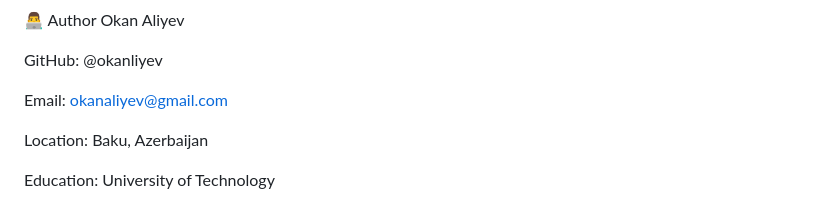
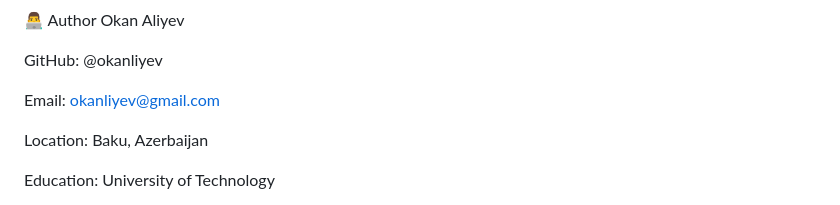
Before and after one commit to Okanliyev/PersonalWebSite, a Markdown page: README.md, the part around the change. Rendered like a GitHub page.

```diff
--- a/README.md
+++ b/README.md
@@ -161,7 +161,7 @@ Okan Aliyev
 
 GitHub: @okanliyev
 
-Email: okanaliyev@gmail.com
+Email: okanliyev@gmail.com
 
 Location: Baku, Azerbaijan
 
```
